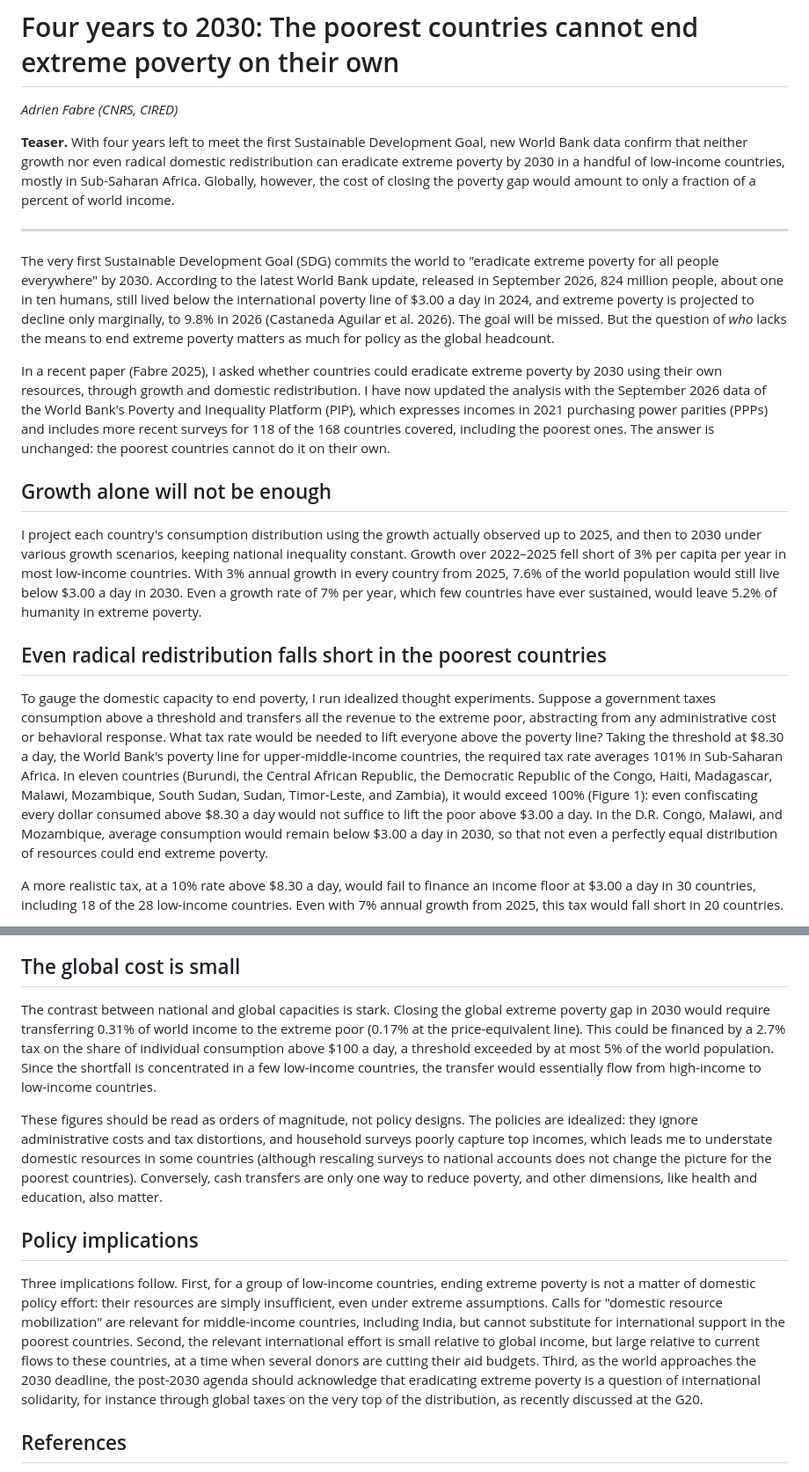
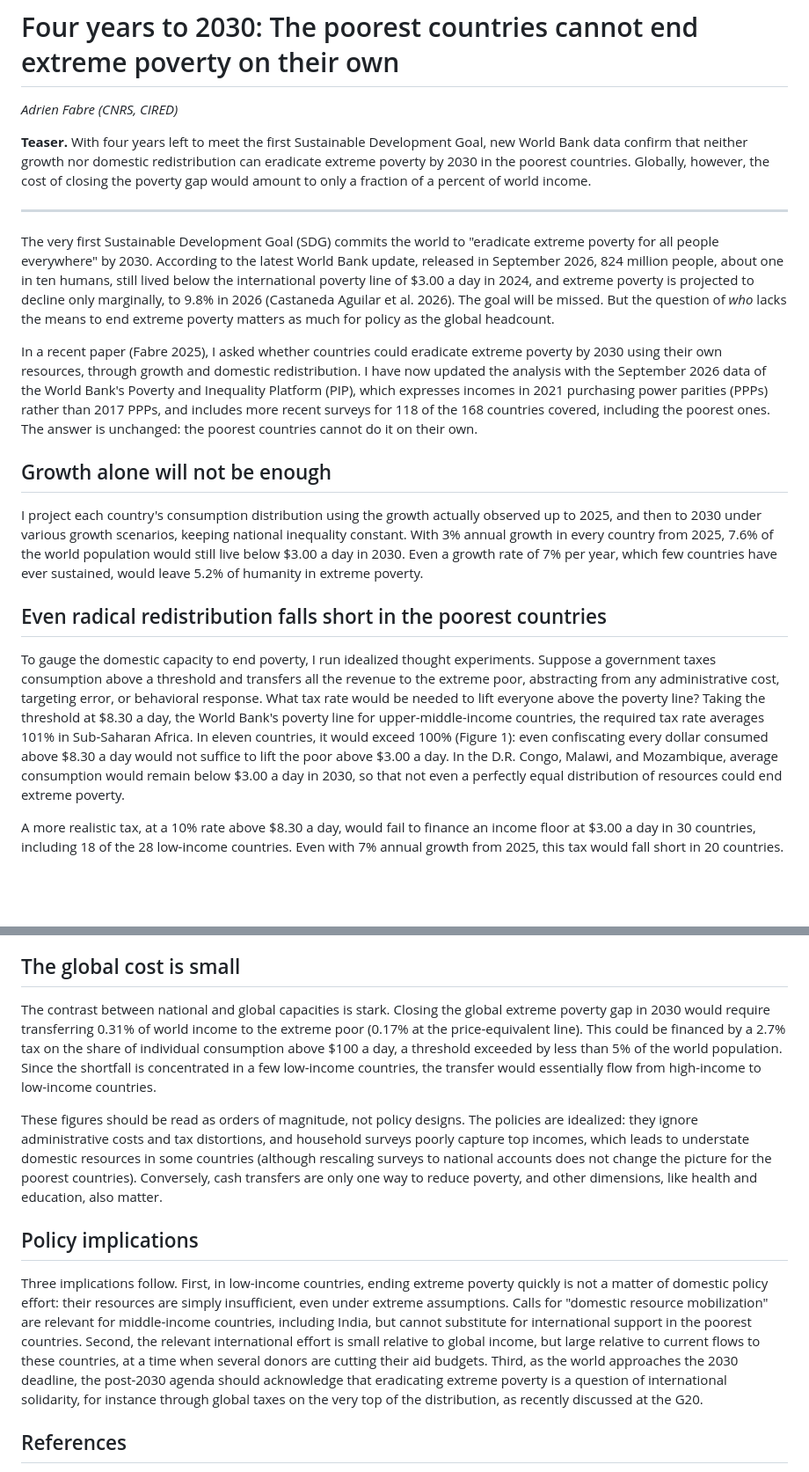
Before and after one commit to bixiou/domestic_poverty_eradication, a Markdown page: paper/voxdev.md, 2 parts joined by grey strips. Shown at 88% size. GitHub-like rendering; blank space fills up the shorter version.

Commit message:
voxdev edits

```diff
--- a/paper/voxdev.md
+++ b/paper/voxdev.md
@@ -2,21 +2,21 @@
 
 *Adrien Fabre (CNRS, CIRED)*
 
-**Teaser.** With four years left to meet the first Sustainable Development Goal, new World Bank data confirm that neither growth nor even radical domestic redistribution can eradicate extreme poverty by 2030 in a handful of low-income countries, mostly in Sub-Saharan Africa. Globally, however, the cost of closing the poverty gap would amount to only a fraction of a percent of world income.
+**Teaser.** With four years left to meet the first Sustainable Development Goal, new World Bank data confirm that neither growth nor domestic redistribution can eradicate extreme poverty by 2030 in the poorest countries. Globally, however, the cost of closing the poverty gap would amount to only a fraction of a percent of world income.
 
 ---
 
 The very first Sustainable Development Goal (SDG) commits the world to "eradicate extreme poverty for all people everywhere" by 2030. According to the latest World Bank update, released in September 2026, 824 million people, about one in ten humans, still lived below the international poverty line of $3.00 a day in 2024, and extreme poverty is projected to decline only marginally, to 9.8% in 2026 (Castaneda Aguilar et al. 2026). The goal will be missed. But the question of *who* lacks the means to end extreme poverty matters as much for policy as the global headcount.
 
-In a recent paper (Fabre 2025), I asked whether countries could eradicate extreme poverty by 2030 using their own resources, through growth and domestic redistribution. I have now updated the analysis with the September 2026 data of the World Bank's Poverty and Inequality Platform (PIP), which expresses incomes in 2021 purchasing power parities (PPPs) and includes more recent surveys for 118 of the 168 countries covered, including the poorest ones. The answer is unchanged: the poorest countries cannot do it on their own.
+In a recent paper (Fabre 2025), I asked whether countries could eradicate extreme poverty by 2030 using their own resources, through growth and domestic redistribution. I have now updated the analysis with the September 2026 data of the World Bank's Poverty and Inequality Platform (PIP), which expresses incomes in 2021 purchasing power parities (PPPs) rather than 2017 PPPs, and includes more recent surveys for 118 of the 168 countries covered, including the poorest ones. The answer is unchanged: the poorest countries cannot do it on their own.
 
 ## Growth alone will not be enough
 
-I project each country's consumption distribution using the growth actually observed up to 2025, and then to 2030 under various growth scenarios, keeping national inequality constant. Growth over 2022–2025 fell short of 3% per capita per year in most low-income countries. With 3% annual growth in every country from 2025, 7.6% of the world population would still live below $3.00 a day in 2030. Even a growth rate of 7% per year, which few countries have ever sustained, would leave 5.2% of humanity in extreme poverty.
+I project each country's consumption distribution using the growth actually observed up to 2025, and then to 2030 under various growth scenarios, keeping national inequality constant. With 3% annual growth in every country from 2025, 7.6% of the world population would still live below $3.00 a day in 2030. Even a growth rate of 7% per year, which few countries have ever sustained, would leave 5.2% of humanity in extreme poverty.
 
 ## Even radical redistribution falls short in the poorest countries
 
-To gauge the domestic capacity to end poverty, I run idealized thought experiments. Suppose a government taxes consumption above a threshold and transfers all the revenue to the extreme poor, abstracting from any administrative cost or behavioral response. What tax rate would be needed to lift everyone above the poverty line? Taking the threshold at $8.30 a day, the World Bank's poverty line for upper-middle-income countries, the required tax rate averages 101% in Sub-Saharan Africa. In eleven countries (Burundi, the Central African Republic, the Democratic Republic of the Congo, Haiti, Madagascar, Malawi, Mozambique, South Sudan, Sudan, Timor-Leste, and Zambia), it would exceed 100% (Figure 1): even confiscating every dollar consumed above $8.30 a day would not suffice to lift the poor above $3.00 a day. In the D.R. Congo, Malawi, and Mozambique, average consumption would remain below $3.00 a day in 2030, so that not even a perfectly equal distribution of resources could end extreme poverty.
+To gauge the domestic capacity to end poverty, I run idealized thought experiments. Suppose a government taxes consumption above a threshold and transfers all the revenue to the extreme poor, abstracting from any administrative cost, targeting error, or behavioral response. What tax rate would be needed to lift everyone above the poverty line? Taking the threshold at $8.30 a day, the World Bank's poverty line for upper-middle-income countries, the required tax rate averages 101% in Sub-Saharan Africa. In eleven countries, it would exceed 100% (Figure 1): even confiscating every dollar consumed above $8.30 a day would not suffice to lift the poor above $3.00 a day. In the D.R. Congo, Malawi, and Mozambique, average consumption would remain below $3.00 a day in 2030, so that not even a perfectly equal distribution of resources could end extreme poverty.
 
 A more realistic tax, at a 10% rate above $8.30 a day, would fail to finance an income floor at $3.00 a day in 30 countries, including 18 of the 28 low-income countries. Even with 7% annual growth from 2025, this tax would fall short in 20 countries.
 
@@ -40,13 +40,13 @@ Since the 2030 deadline will be missed, it is worth asking whether a later horiz
 
 ## The global cost is small
 
-The contrast between national and global capacities is stark. Closing the global extreme poverty gap in 2030 would require transferring 0.31% of world income to the extreme poor (0.17% at the price-equivalent line). This could be financed by a 2.7% tax on the share of individual consumption above $100 a day, a threshold exceeded by at most 5% of the world population. Since the shortfall is concentrated in a few low-income countries, the transfer would essentially flow from high-income to low-income countries.
+The contrast between national and global capacities is stark. Closing the global extreme poverty gap in 2030 would require transferring 0.31% of world income to the extreme poor (0.17% at the price-equivalent line). This could be financed by a 2.7% tax on the share of individual consumption above $100 a day, a threshold exceeded by less than 5% of the world population. Since the shortfall is concentrated in a few low-income countries, the transfer would essentially flow from high-income to low-income countries.
 
-These figures should be read as orders of magnitude, not policy designs. The policies are idealized: they ignore administrative costs and tax distortions, and household surveys poorly capture top incomes, which leads me to understate domestic resources in some countries (although rescaling surveys to national accounts does not change the picture for the poorest countries). Conversely, cash transfers are only one way to reduce poverty, and other dimensions, like health and education, also matter.
+These figures should be read as orders of magnitude, not policy designs. The policies are idealized: they ignore administrative costs and tax distortions, and household surveys poorly capture top incomes, which leads to understate domestic resources in some countries (although rescaling surveys to national accounts does not change the picture for the poorest countries). Conversely, cash transfers are only one way to reduce poverty, and other dimensions, like health and education, also matter.
 
 ## Policy implications
 
-Three implications follow. First, for a group of low-income countries, ending extreme poverty is not a matter of domestic policy effort: their resources are simply insufficient, even under extreme assumptions. Calls for "domestic resource mobilization" are relevant for middle-income countries, including India, but cannot substitute for international support in the poorest countries. Second, the relevant international effort is small relative to global income, but large relative to current flows to these countries, at a time when several donors are cutting their aid budgets. Third, as the world approaches the 2030 deadline, the post-2030 agenda should acknowledge that eradicating extreme poverty is a question of international solidarity, for instance through global taxes on the very top of the distribution, as recently discussed at the G20.
+Three implications follow. First, in low-income countries, ending extreme poverty quickly is not a matter of domestic policy effort: their resources are simply insufficient, even under extreme assumptions. Calls for "domestic resource mobilization" are relevant for middle-income countries, including India, but cannot substitute for international support in the poorest countries. Second, the relevant international effort is small relative to global income, but large relative to current flows to these countries, at a time when several donors are cutting their aid budgets. Third, as the world approaches the 2030 deadline, the post-2030 agenda should acknowledge that eradicating extreme poverty is a question of international solidarity, for instance through global taxes on the very top of the distribution, as recently discussed at the G20.
 
 ## References
 
```
